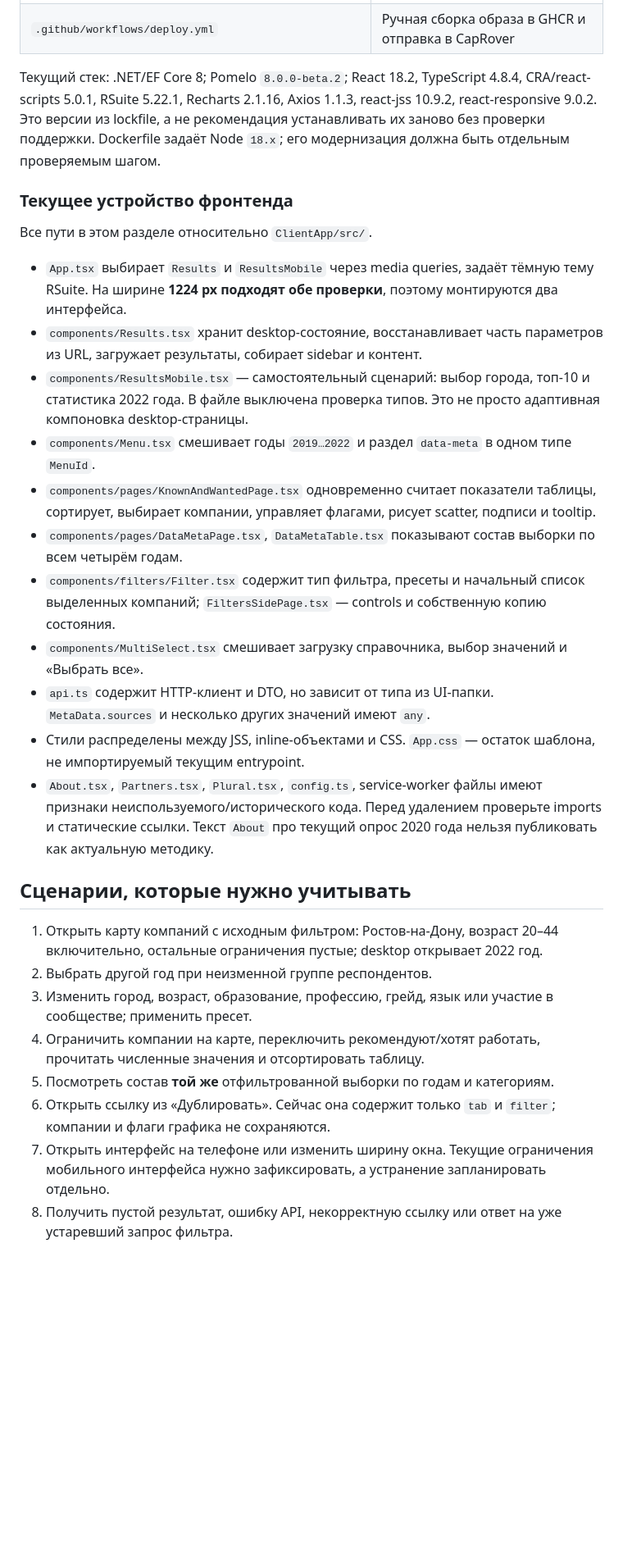
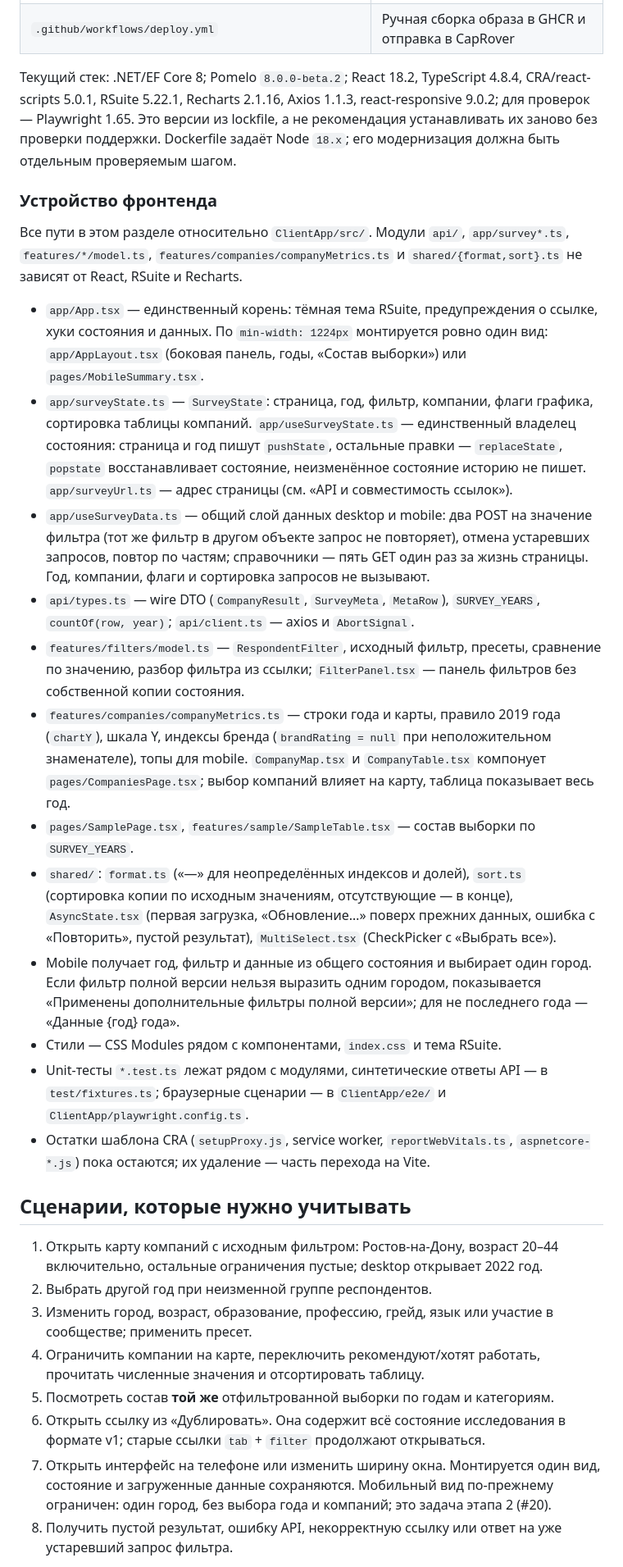
Before and after one commit to RndTechCommunity/DevRelSurvey, a Markdown page: AGENTS.md, the part around one of its changes. Shown at 82% size. Rendered like a GitHub page; blank space fills up the shorter version.

Commit message:
docs: describe the refactored frontend, links and checks in AGENTS.md

```diff
--- a/AGENTS.md
+++ b/AGENTS.md
@@ -44,23 +44,24 @@ DevRelSurvey публикует агрегированные результат
 | `Dockerfile`, `src/RndTech.DevRel.App/RndTech.DevRel.App.csproj` | Полная сборка: npm → `ClientApp/build` → ASP.NET `wwwroot` |
 | `.github/workflows/deploy.yml` | Ручная сборка образа в GHCR и отправка в CapRover |
 
-Текущий стек: .NET/EF Core 8; Pomelo `8.0.0-beta.2`; React 18.2, TypeScript 4.8.4, CRA/react-scripts 5.0.1, RSuite 5.22.1, Recharts 2.1.16, Axios 1.1.3, react-jss 10.9.2, react-responsive 9.0.2. Это версии из lockfile, а не рекомендация устанавливать их заново без проверки поддержки. Dockerfile задаёт Node `18.x`; его модернизация должна быть отдельным проверяемым шагом.
+Текущий стек: .NET/EF Core 8; Pomelo `8.0.0-beta.2`; React 18.2, TypeScript 4.8.4, CRA/react-scripts 5.0.1, RSuite 5.22.1, Recharts 2.1.16, Axios 1.1.3, react-responsive 9.0.2; для проверок — Playwright 1.65. Это версии из lockfile, а не рекомендация устанавливать их заново без проверки поддержки. Dockerfile задаёт Node `18.x`; его модернизация должна быть отдельным проверяемым шагом.
 
-### Текущее устройство фронтенда
+### Устройство фронтенда
 
-Все пути в этом разделе относительно `ClientApp/src/`.
+Все пути в этом разделе относительно `ClientApp/src/`. Модули `api/`, `app/survey*.ts`, `features/*/model.ts`, `features/companies/companyMetrics.ts` и `shared/{format,sort}.ts` не зависят от React, RSuite и Recharts.
 
-- `App.tsx` выбирает `Results` и `ResultsMobile` через media queries, задаёт тёмную тему RSuite. На ширине **1224 px подходят обе проверки**, поэтому монтируются два интерфейса.
-- `components/Results.tsx` хранит desktop-состояние, восстанавливает часть параметров из URL, загружает результаты, собирает sidebar и контент.
-- `components/ResultsMobile.tsx` — самостоятельный сценарий: выбор города, топ-10 и статистика 2022 года. В файле выключена проверка типов. Это не просто адаптивная компоновка desktop-страницы.
-- `components/Menu.tsx` смешивает годы `2019…2022` и раздел `data-meta` в одном типе `MenuId`.
-- `components/pages/KnownAndWantedPage.tsx` одновременно считает показатели таблицы, сортирует, выбирает компании, управляет флагами, рисует scatter, подписи и tooltip.
-- `components/pages/DataMetaPage.tsx`, `DataMetaTable.tsx` показывают состав выборки по всем четырём годам.
-- `components/filters/Filter.tsx` содержит тип фильтра, пресеты и начальный список выделенных компаний; `FiltersSidePage.tsx` — controls и собственную копию состояния.
-- `components/MultiSelect.tsx` смешивает загрузку справочника, выбор значений и «Выбрать все».
-- `api.ts` содержит HTTP-клиент и DTO, но зависит от типа из UI-папки. `MetaData.sources` и несколько других значений имеют `any`.
-- Стили распределены между JSS, inline-объектами и CSS. `App.css` — остаток шаблона, не импортируемый текущим entrypoint.
-- `About.tsx`, `Partners.tsx`, `Plural.tsx`, `config.ts`, service-worker файлы имеют признаки неиспользуемого/исторического кода. Перед удалением проверьте imports и статические ссылки. Текст `About` про текущий опрос 2020 года нельзя публиковать как актуальную методику.
+- `app/App.tsx` — единственный корень: тёмная тема RSuite, предупреждения о ссылке, хуки состояния и данных. По `min-width: 1224px` монтируется ровно один вид: `app/AppLayout.tsx` (боковая панель, годы, «Состав выборки») или `pages/MobileSummary.tsx`.
+- `app/surveyState.ts` — `SurveyState`: страница, год, фильтр, компании, флаги графика, сортировка таблицы компаний. `app/useSurveyState.ts` — единственный владелец состояния: страница и год пишут `pushState`, остальные правки — `replaceState`, `popstate` восстанавливает состояние, неизменённое состояние историю не пишет. `app/surveyUrl.ts` — адрес страницы (см. «API и совместимость ссылок»).
+- `app/useSurveyData.ts` — общий слой данных desktop и mobile: два POST на значение фильтра (тот же фильтр в другом объекте запрос не повторяет), отмена устаревших запросов, повтор по частям; справочники — пять GET один раз за жизнь страницы. Год, компании, флаги и сортировка запросов не вызывают.
+- `api/types.ts` — wire DTO (`CompanyResult`, `SurveyMeta`, `MetaRow`), `SURVEY_YEARS`, `countOf(row, year)`; `api/client.ts` — axios и `AbortSignal`.
+- `features/filters/model.ts` — `RespondentFilter`, исходный фильтр, пресеты, сравнение по значению, разбор фильтра из ссылки; `FilterPanel.tsx` — панель фильтров без собственной копии состояния.
+- `features/companies/companyMetrics.ts` — строки года и карты, правило 2019 года (`chartY`), шкала Y, индексы бренда (`brandRating = null` при неположительном знаменателе), топы для mobile. `CompanyMap.tsx` и `CompanyTable.tsx` компонует `pages/CompaniesPage.tsx`; выбор компаний влияет на карту, таблица показывает весь год.
+- `pages/SamplePage.tsx`, `features/sample/SampleTable.tsx` — состав выборки по `SURVEY_YEARS`.
+- `shared/`: `format.ts` («—» для неопределённых индексов и долей), `sort.ts` (сортировка копии по исходным значениям, отсутствующие — в конце), `AsyncState.tsx` (первая загрузка, «Обновление…» поверх прежних данных, ошибка с «Повторить», пустой результат), `MultiSelect.tsx` (CheckPicker с «Выбрать все»).
+- Mobile получает год, фильтр и данные из общего состояния и выбирает один город. Если фильтр полной версии нельзя выразить одним городом, показывается «Применены дополнительные фильтры полной версии»; для не последнего года — «Данные {год} года».
+- Стили — CSS Modules рядом с компонентами, `index.css` и тема RSuite.
+- Unit-тесты `*.test.ts` лежат рядом с модулями, синтетические ответы API — в `test/fixtures.ts`; браузерные сценарии — в `ClientApp/e2e/` и `ClientApp/playwright.config.ts`.
+- Остатки шаблона CRA (`setupProxy.js`, service worker, `reportWebVitals.ts`, `aspnetcore-*.js`) пока остаются; их удаление — часть перехода на Vite.
 
 ## Сценарии, которые нужно учитывать
 
@@ -69,8 +70,8 @@ DevRelSurvey публикует агрегированные результат
 3. Изменить город, возраст, образование, профессию, грейд, язык или участие в сообществе; применить пресет.
 4. Ограничить компании на карте, переключить рекомендуют/хотят работать, прочитать численные значения и отсортировать таблицу.
 5. Посмотреть состав **той же** отфильтрованной выборки по годам и категориям.
-6. Открыть ссылку из «Дублировать». Сейчас она содержит только `tab` и `filter`; компании и флаги графика не сохраняются.
-7. Открыть интерфейс на телефоне или изменить ширину окна. Текущие ограничения мобильного интерфейса нужно зафиксировать, а устранение запланировать отдельно.
+6. Открыть ссылку из «Дублировать». Она содержит всё состояние исследования в формате v1; старые ссылки `tab` + `filter` продолжают открываться.
+7. Открыть интерфейс на телефоне или изменить ширину окна. Монтируется один вид, состояние и загруженные данные сохраняются. Мобильный вид по-прежнему ограничен: один город, без выбора года и компаний; это задача этапа 2 (#20).
 8. Получить пустой результат, ошибку API, некорректную ссылку или ответ на уже устаревший запрос фильтра.
 
 В текущем интерфейсе пустой массив значений фильтра означает **все**, а не «ничего». Пустой список выбранных компаний тоже означает все компании. Компания отсутствует в данном году — это отсутствие данных, не нулевая узнаваемость.
```
Also changed, not shown: other parts of AGENTS.md (+16 -9 lines).
